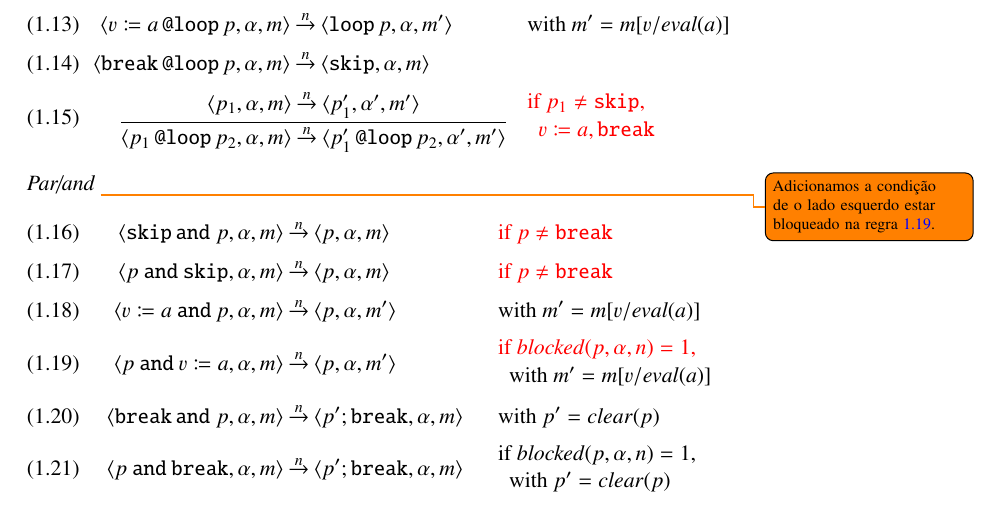
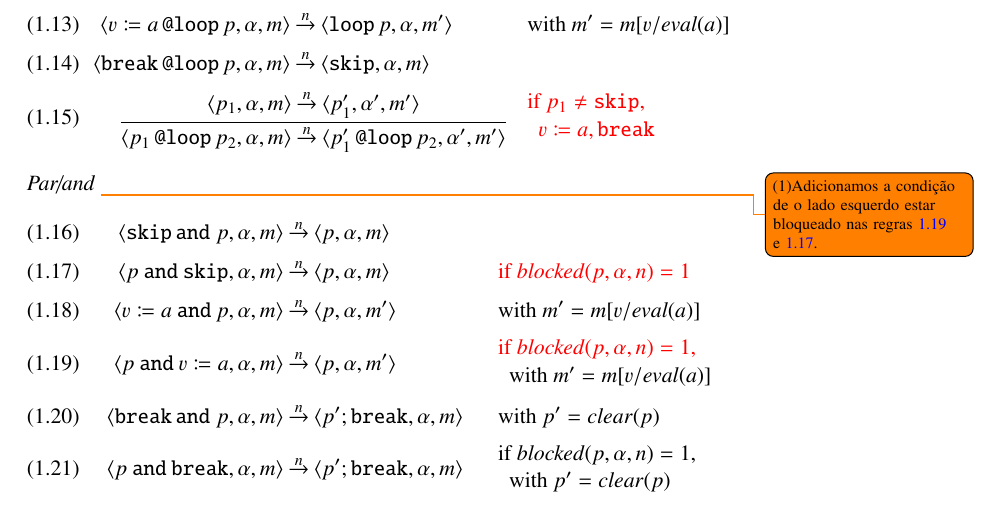
Before and after one commit to rodrimc/personal-notes, a LaTeX document (ceu-semantics/revised.tex): part of page 4 of 15, cut so that both start at the same text. Compiled offline with pdfLaTeX.

Commit message:
ceu-semantics: add side note to rule p and skip
* revised.tex

```diff
--- a/ceu-semantics/revised.tex
+++ b/ceu-semantics/revised.tex
@@ -483,20 +483,23 @@ program.
 
     \noindent\emph{Par/and}
     %%
-    \todo{Adicionamos a condição de o lado esquerdo estar bloqueado na
-      regra~\ref{def:orig:inner:and-attr-right}.}
+    \todo{
+      (1)Adicionamos a condição de o lado esquerdo estar bloqueado nas
+      regras~\ref{def:orig:inner:and-attr-right}
+      e~\ref{def:orig:inner:and-skip-right}.
+    }
     %%
     \begin{alignat}{2}
       \label{def:orig:inner:and-skip-left}
       \<\ceu{\Skip\And{\;p}},\alpha,m>
       &\step{n}\<p,\alpha,m>
-      &&\quad\parbox{10em}{\MARK{if~$p\ne \ceu\Break$}}
+      &&
       \\[1\jot]
       %%
       \label{def:orig:inner:and-skip-right}
       \<\ceu{p\And\Skip},\alpha,m>
       &\step{n}\<p,\alpha,m>
-      &&\quad\parbox{10em}{\MARK{if~$p\ne \ceu\Break$}}
+      &&\quad\parbox{10em}{\MARK{if~$\blocked(p,\alpha,n)=1$}}
       \\[1\jot]
       %%
       \label{def:orig:inner:and-attr-left}
```
